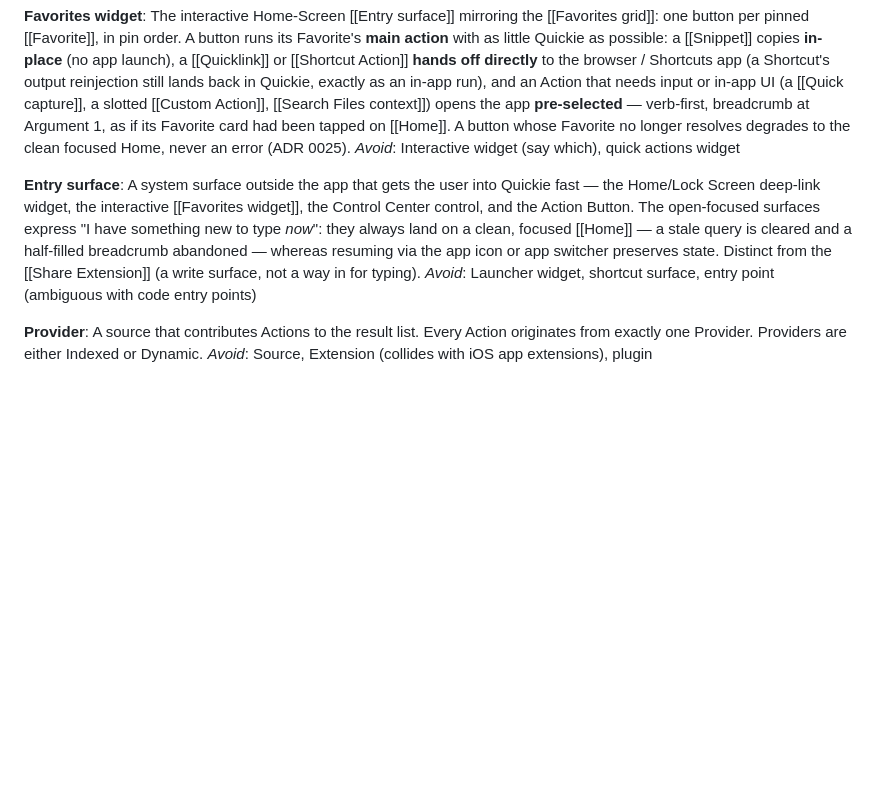
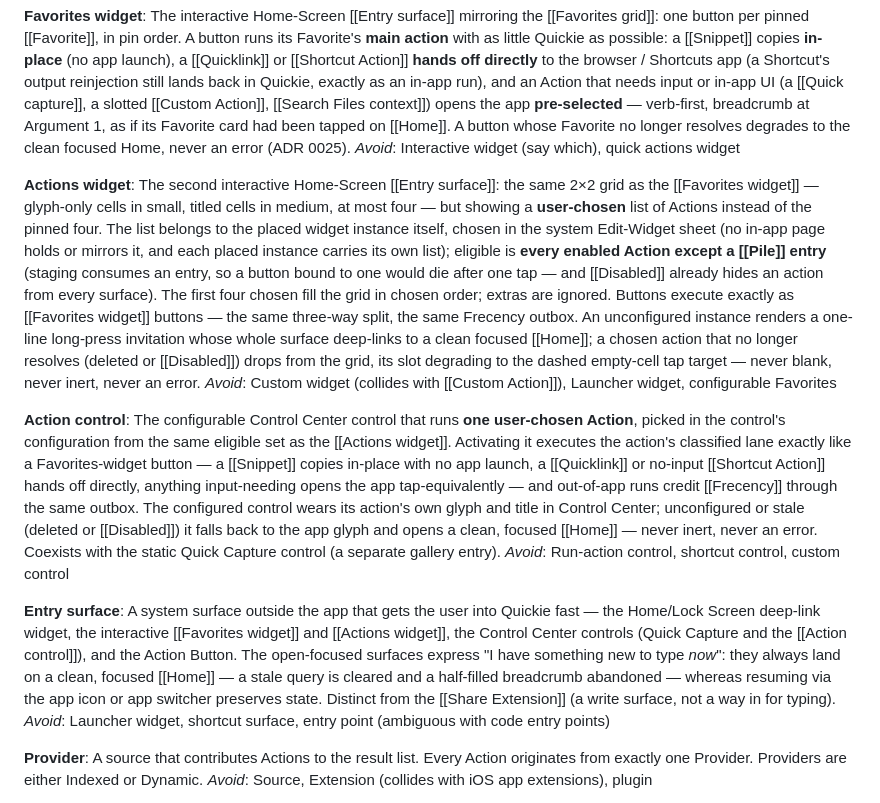
Before and after one commit to Julesseg/Quickie, a Markdown page: CONTEXT.md, the part around one of its changes. GitHub-like rendering; blank space fills up the shorter version.

```diff
--- a/CONTEXT.md
+++ b/CONTEXT.md
@@ -115,8 +115,16 @@ _Avoid_: Share sheet action, importer, Add-to-Quickie extension (it is the "Shar
 The interactive Home-Screen [[Entry surface]] mirroring the [[Favorites grid]]: one button per pinned [[Favorite]], in pin order. A button runs its Favorite's **main action** with as little Quickie as possible: a [[Snippet]] copies **in-place** (no app launch), a [[Quicklink]] or [[Shortcut Action]] **hands off directly** to the browser / Shortcuts app (a Shortcut's output reinjection still lands back in Quickie, exactly as an in-app run), and an Action that needs input or in-app UI (a [[Quick capture]], a slotted [[Custom Action]], [[Search Files context]]) opens the app **pre-selected** — verb-first, breadcrumb at Argument 1, as if its Favorite card had been tapped on [[Home]]. A button whose Favorite no longer resolves degrades to the clean focused Home, never an error (ADR 0025).
 _Avoid_: Interactive widget (say which), quick actions widget
 
+**Actions widget**:
+The second interactive Home-Screen [[Entry surface]]: the same 2×2 grid as the [[Favorites widget]] — glyph-only cells in small, titled cells in medium, at most four — but showing a **user-chosen** list of Actions instead of the pinned four. The list belongs to the placed widget instance itself, chosen in the system Edit-Widget sheet (no in-app page holds or mirrors it, and each placed instance carries its own list); eligible is **every enabled Action except a [[Pile]] entry** (staging consumes an entry, so a button bound to one would die after one tap — and [[Disabled]] already hides an action from every surface). The first four chosen fill the grid in chosen order; extras are ignored. Buttons execute exactly as [[Favorites widget]] buttons — the same three-way split, the same Frecency outbox. An unconfigured instance renders a one-line long-press invitation whose whole surface deep-links to a clean focused [[Home]]; a chosen action that no longer resolves (deleted or [[Disabled]]) drops from the grid, its slot degrading to the dashed empty-cell tap target — never blank, never inert, never an error.
+_Avoid_: Custom widget (collides with [[Custom Action]]), Launcher widget, configurable Favorites
+
+**Action control**:
+The configurable Control Center control that runs **one user-chosen Action**, picked in the control's configuration from the same eligible set as the [[Actions widget]]. Activating it executes the action's classified lane exactly like a Favorites-widget button — a [[Snippet]] copies in-place with no app launch, a [[Quicklink]] or no-input [[Shortcut Action]] hands off directly, anything input-needing opens the app tap-equivalently — and out-of-app runs credit [[Frecency]] through the same outbox. The configured control wears its action's own glyph and title in Control Center; unconfigured or stale (deleted or [[Disabled]]) it falls back to the app glyph and opens a clean, focused [[Home]] — never inert, never an error. Coexists with the static Quick Capture control (a separate gallery entry).
+_Avoid_: Run-action control, shortcut control, custom control
+
 **Entry surface**:
-A system surface outside the app that gets the user into Quickie fast — the Home/Lock Screen deep-link widget, the interactive [[Favorites widget]], the Control Center control, and the Action Button. The open-focused surfaces express "I have something new to type *now*": they always land on a clean, focused [[Home]] — a stale query is cleared and a half-filled breadcrumb abandoned — whereas resuming via the app icon or app switcher preserves state. Distinct from the [[Share Extension]] (a write surface, not a way in for typing).
+A system surface outside the app that gets the user into Quickie fast — the Home/Lock Screen deep-link widget, the interactive [[Favorites widget]] and [[Actions widget]], the Control Center controls (Quick Capture and the [[Action control]]), and the Action Button. The open-focused surfaces express "I have something new to type *now*": they always land on a clean, focused [[Home]] — a stale query is cleared and a half-filled breadcrumb abandoned — whereas resuming via the app icon or app switcher preserves state. Distinct from the [[Share Extension]] (a write surface, not a way in for typing).
 _Avoid_: Launcher widget, shortcut surface, entry point (ambiguous with code entry points)
 
 **Provider**:
```
Also changed, not shown: other parts of CONTEXT.md (+1 -1 lines), docs/adr/0027-actions-widget-membership-and-eligible-catalog.md (added, +52 -0 lines).
